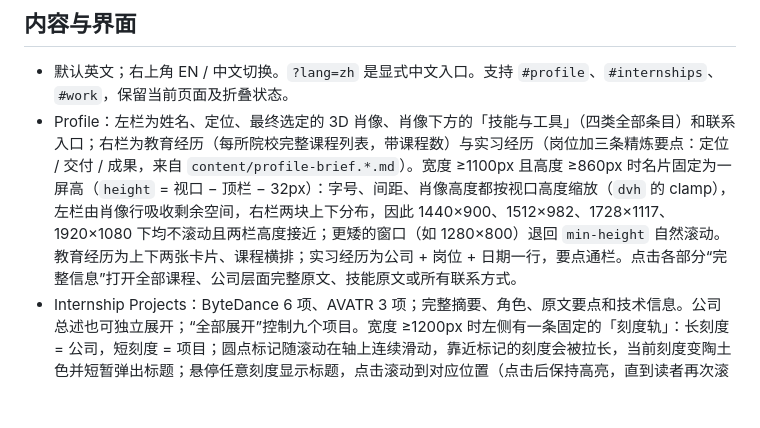
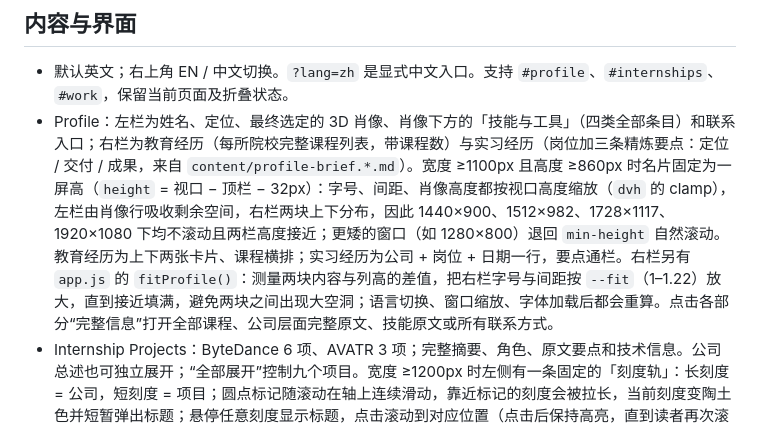
Before and after one commit to Ddddd917/portfolio, a Markdown page: resume/ui-demo/README.md, the part around the change. Drawn GitHub-style; blank space fills up the shorter version.

Commit message:
README: document profile fit scaling
Co-Authored-By: Claude Fable 5.1 <noreply@anthropic.com>

```diff
--- a/resume/ui-demo/README.md
+++ b/resume/ui-demo/README.md
@@ -5,7 +5,7 @@
 ## 内容与界面
 
 - 默认英文；右上角 EN / 中文切换。`?lang=zh` 是显式中文入口。支持 `#profile`、`#internships`、`#work`，保留当前页面及折叠状态。
-- Profile：左栏为姓名、定位、最终选定的 3D 肖像、肖像下方的「技能与工具」（四类全部条目）和联系入口；右栏为教育经历（每所院校完整课程列表，带课程数）与实习经历（岗位加三条精炼要点：定位 / 交付 / 成果，来自 `content/profile-brief.*.md`）。宽度 ≥1100px 且高度 ≥860px 时名片固定为一屏高（`height` = 视口 − 顶栏 − 32px）：字号、间距、肖像高度都按视口高度缩放（`dvh` 的 clamp），左栏由肖像行吸收剩余空间，右栏两块上下分布，因此 1440×900、1512×982、1728×1117、1920×1080 下均不滚动且两栏高度接近；更矮的窗口（如 1280×800）退回 `min-height` 自然滚动。教育经历为上下两张卡片、课程横排；实习经历为公司 + 岗位 + 日期一行，要点通栏。点击各部分“完整信息”打开全部课程、公司层面完整原文、技能原文或所有联系方式。
+- Profile：左栏为姓名、定位、最终选定的 3D 肖像、肖像下方的「技能与工具」（四类全部条目）和联系入口；右栏为教育经历（每所院校完整课程列表，带课程数）与实习经历（岗位加三条精炼要点：定位 / 交付 / 成果，来自 `content/profile-brief.*.md`）。宽度 ≥1100px 且高度 ≥860px 时名片固定为一屏高（`height` = 视口 − 顶栏 − 32px）：字号、间距、肖像高度都按视口高度缩放（`dvh` 的 clamp），左栏由肖像行吸收剩余空间，右栏两块上下分布，因此 1440×900、1512×982、1728×1117、1920×1080 下均不滚动且两栏高度接近；更矮的窗口（如 1280×800）退回 `min-height` 自然滚动。教育经历为上下两张卡片、课程横排；实习经历为公司 + 岗位 + 日期一行，要点通栏。右栏另有 `app.js` 的 `fitProfile()`：测量两块内容与列高的差值，把右栏字号与间距按 `--fit`（1–1.22）放大，直到接近填满，避免两块之间出现大空洞；语言切换、窗口缩放、字体加载后都会重算。点击各部分“完整信息”打开全部课程、公司层面完整原文、技能原文或所有联系方式。
 - Internship Projects：ByteDance 6 项、AVATR 3 项；完整摘要、角色、原文要点和技术信息。公司总述也可独立展开；“全部展开”控制九个项目。宽度 ≥1200px 时左侧有一条固定的「刻度轨」：长刻度 = 公司，短刻度 = 项目；圆点标记随滚动在轴上连续滑动，靠近标记的刻度会被拉长，当前刻度变陶土色并短暂弹出标题；悬停任意刻度显示标题，点击滚动到对应位置（点击后保持高亮，直到读者再次滚动）。由 `app.js` 在加载时生成，中英文标题随语言切换。
 - Personal Work：六个项目全部正文、技术栈、日期与原有链接。未提供网址的项目不创建虚假链接。截图、照片、概念封面明确区分，真实视频不自动播放。
 
```
